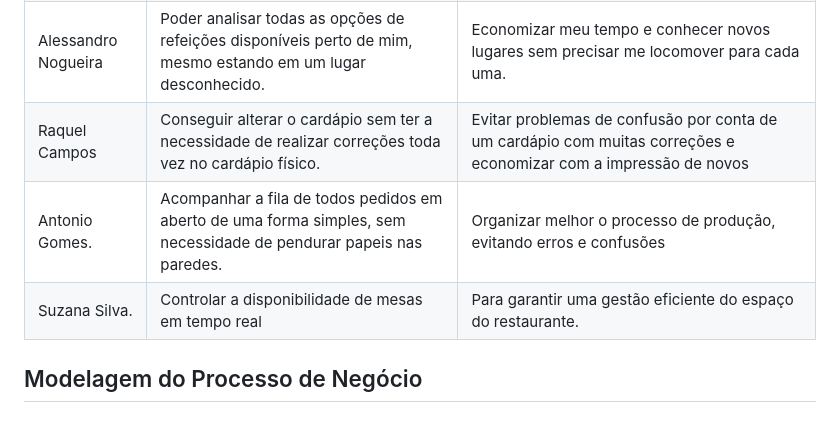
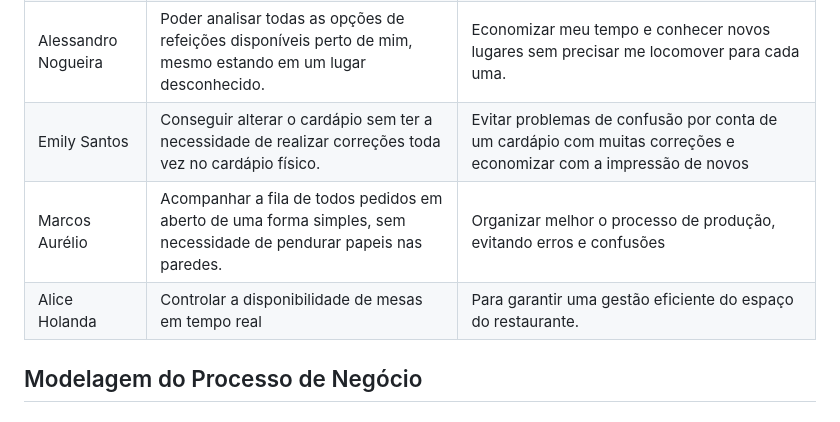
Before and after one commit to ICEI-PUC-Minas-PMV-ADS/pmv-ads-2023-2-e3-proj-mov-t2-g3-comandas, a Markdown page: docs/02-Especificação do Projeto.md, the part around the change. Rendered like a GitHub page.

Commit message:
Personas e Histórias de Usuários

```diff
--- a/docs/02-Especificação do Projeto.md
+++ b/docs/02-Especificação do Projeto.md
@@ -55,9 +55,9 @@ Partindo das informações que as Personas apresentaram, chegou-se à conclusão
 |João Carlos  | Encontrar uma forma de agilizar e facilitar o trabalho dos garçons. | Melhorar o tempo de entrega de refeições dentro do restaurante.               |
 |Karen Luíza  | Poder realizar meu pedido analisando calmamente cada opção disponível, mesmo com o estabelecimento lotado.           | Conseguir analisar e escolher, com mais assertividade, pratos que mais me satisfaçam, sem precisar ficar segurando um garçom em minha mesa por muito tempo  |
 |Alessandro Nogueira  | Poder analisar todas as opções de refeições disponíveis perto de mim, mesmo estando em um lugar desconhecido.         | Economizar meu tempo e conhecer novos lugares sem precisar me locomover para cada uma.               |
-|Raquel Campos  | Conseguir alterar o cardápio sem ter a necessidade de realizar correções toda vez no cardápio físico. |Evitar problemas de confusão por conta de um cardápio com muitas correções e economizar com a impressão de novos |
-|Antonio Gomes.  |Acompanhar a fila de todos pedidos em aberto de uma forma simples, sem necessidade de pendurar papeis nas paredes. |Organizar melhor o processo de produção, evitando erros e confusões  |
-|Suzana Silva.  | Controlar a disponibilidade de mesas em tempo real | Para garantir uma gestão eficiente do espaço do restaurante.|
+|Emily Santos  | Conseguir alterar o cardápio sem ter a necessidade de realizar correções toda vez no cardápio físico. |Evitar problemas de confusão por conta de um cardápio com muitas correções e economizar com a impressão de novos |
+|Marcos Aurélio  |Acompanhar a fila de todos pedidos em aberto de uma forma simples, sem necessidade de pendurar papeis nas paredes. |Organizar melhor o processo de produção, evitando erros e confusões  |
+|Alice Holanda  | Controlar a disponibilidade de mesas em tempo real | Para garantir uma gestão eficiente do espaço do restaurante.|
 
 ## Modelagem do Processo de Negócio
 
```
